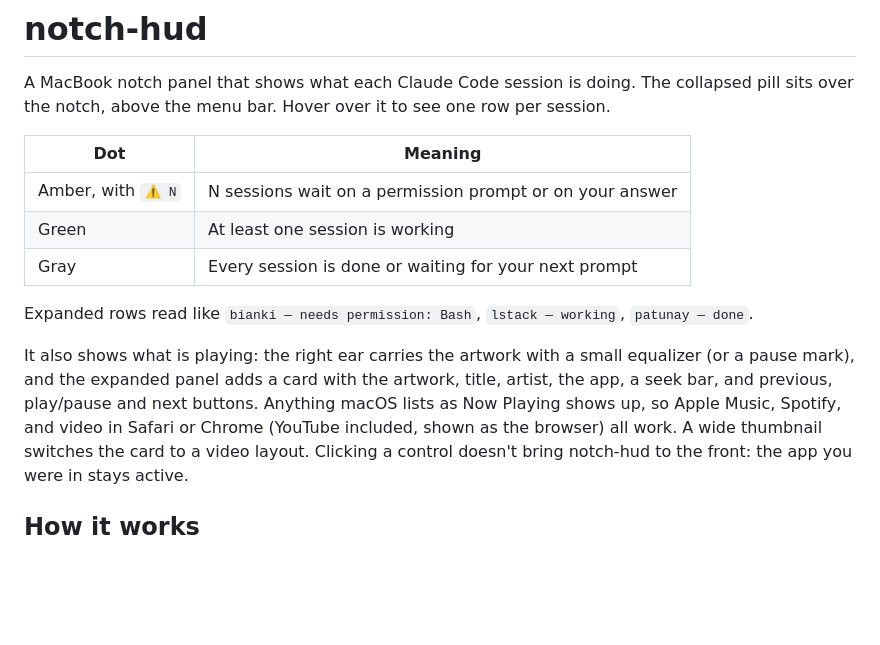
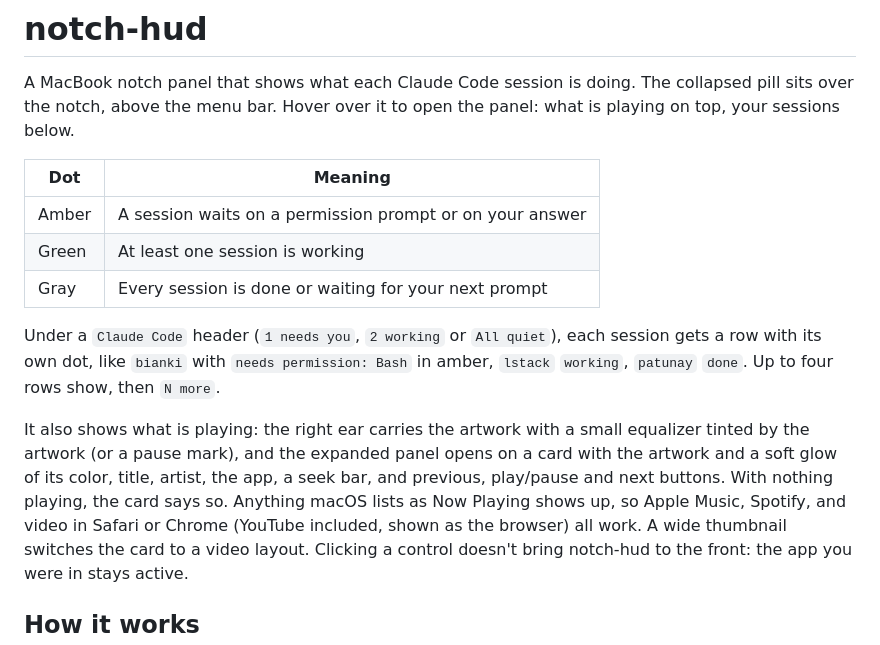
Before and after one commit to iamlemuelle/notch-hud, a Markdown page: README.md, the part around the change. Rendered like a GitHub page; blank space fills up the shorter version.

Commit message:
docs(readme): the prototype's look, the session section and the tinted music card

```diff
--- a/README.md
+++ b/README.md
@@ -1,19 +1,21 @@
 # notch-hud
 
 A MacBook notch panel that shows what each Claude Code session is doing. The collapsed pill sits over the notch, above
-the menu bar. Hover over it to see one row per session.
+the menu bar. Hover over it to open the panel: what is playing on top, your sessions below.
 
 | Dot | Meaning |
 |---|---|
-| Amber, with `⚠ N` | N sessions wait on a permission prompt or on your answer |
+| Amber | A session waits on a permission prompt or on your answer |
 | Green | At least one session is working |
 | Gray | Every session is done or waiting for your next prompt |
 
-Expanded rows read like `bianki — needs permission: Bash`, `lstack — working`, `patunay — done`.
+Under a `Claude Code` header (`1 needs you`, `2 working` or `All quiet`), each session gets a row with its own dot,
+like `bianki` with `needs permission: Bash` in amber, `lstack` `working`, `patunay` `done`. Up to four rows show,
+then `N more`.
 
-It also shows what is playing: the right ear carries the artwork with a small equalizer (or a pause mark), and the
-expanded panel adds a card with the artwork, title, artist, the app, a seek bar, and previous, play/pause and next
-buttons. Anything macOS lists as Now Playing shows up, so Apple Music, Spotify, and video in Safari or Chrome (YouTube
+It also shows what is playing: the right ear carries the artwork with a small equalizer tinted by the artwork (or a
+pause mark), and the expanded panel opens on a card with the artwork and a soft glow of its color, title, artist, the
+app, a seek bar, and previous, play/pause and next buttons. With nothing playing, the card says so. Anything macOS lists as Now Playing shows up, so Apple Music, Spotify, and video in Safari or Chrome (YouTube
 included, shown as the browser) all work. A wide thumbnail switches the card to a video layout. Clicking a control
 doesn't bring notch-hud to the front: the app you were in stays active.
 
```
